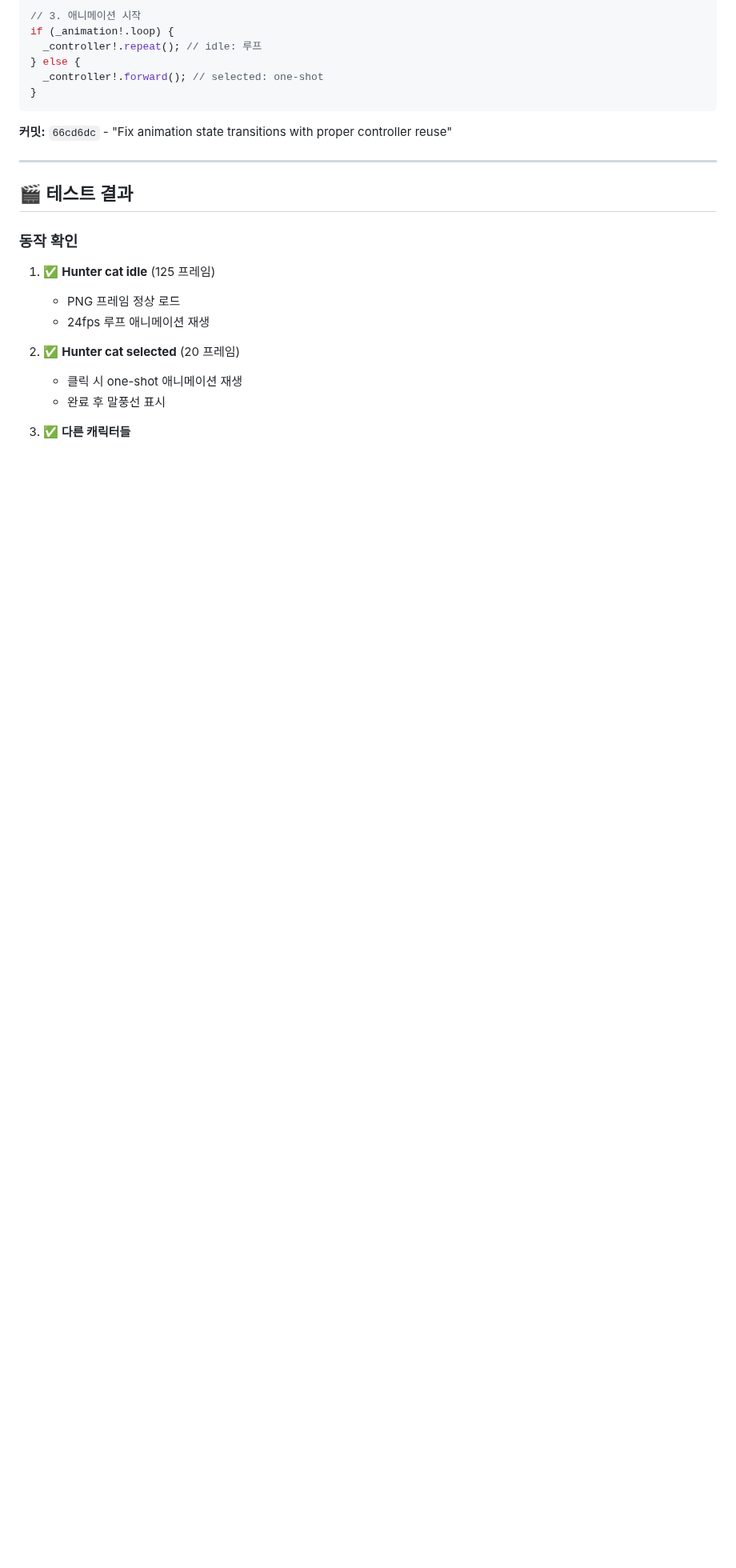
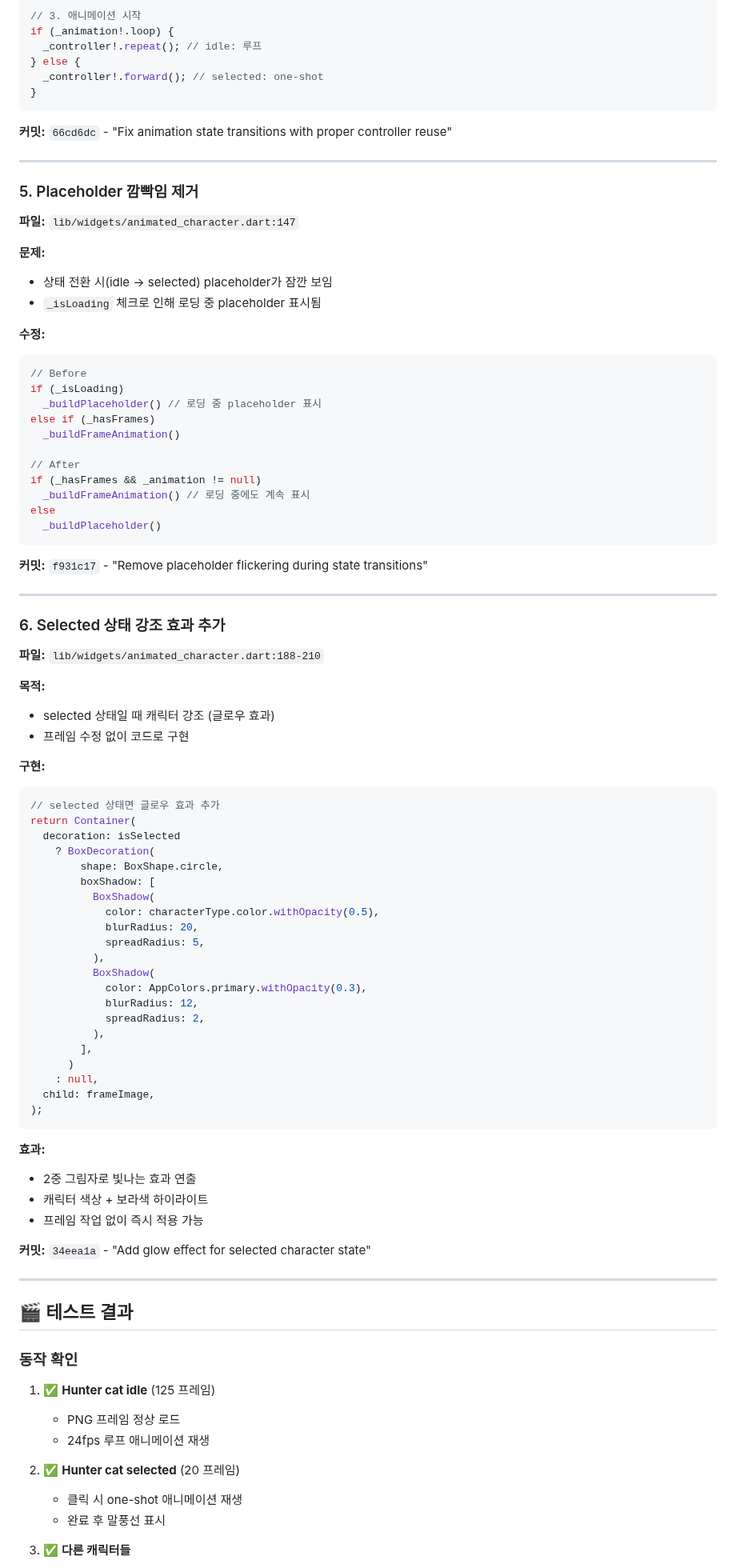
Before and after one commit to tei-young/your_money_pet, a Markdown page: docs/DEVELOPMENT_LOG.md, the part around the change. Shown at 80% size. Drawn GitHub-style; blank space fills up the shorter version.

Commit message:
Document placeholder removal and glow effect implementation
- Add section 5: Placeholder flickering removal
- Add section 6: Selected state glow effect
- Update completion status in all documentation files
- Include technical implementation details and commit references

````diff
--- a/docs/DEVELOPMENT_LOG.md
+++ b/docs/DEVELOPMENT_LOG.md
@@ -105,6 +105,73 @@ if (_animation!.loop) {
 ```
 
 **커밋:** `66cd6dc` - "Fix animation state transitions with proper controller reuse"
+
+---
+
+### 5. Placeholder 깜빡임 제거
+**파일:** `lib/widgets/animated_character.dart:147`
+
+**문제:**
+- 상태 전환 시(idle → selected) placeholder가 잠깐 보임
+- `_isLoading` 체크로 인해 로딩 중 placeholder 표시됨
+
+**수정:**
+```dart
+// Before
+if (_isLoading)
+  _buildPlaceholder() // 로딩 중 placeholder 표시
+else if (_hasFrames)
+  _buildFrameAnimation()
+
+// After
+if (_hasFrames && _animation != null)
+  _buildFrameAnimation() // 로딩 중에도 계속 표시
+else
+  _buildPlaceholder()
+```
+
+**커밋:** `f931c17` - "Remove placeholder flickering during state transitions"
+
+---
+
+### 6. Selected 상태 강조 효과 추가
+**파일:** `lib/widgets/animated_character.dart:188-210`
+
+**목적:**
+- selected 상태일 때 캐릭터 강조 (글로우 효과)
+- 프레임 수정 없이 코드로 구현
+
+**구현:**
+```dart
+// selected 상태면 글로우 효과 추가
+return Container(
+  decoration: isSelected
+    ? BoxDecoration(
+        shape: BoxShape.circle,
+        boxShadow: [
+          BoxShadow(
+            color: characterType.color.withOpacity(0.5),
+            blurRadius: 20,
+            spreadRadius: 5,
+          ),
+          BoxShadow(
+            color: AppColors.primary.withOpacity(0.3),
+            blurRadius: 12,
+            spreadRadius: 2,
+          ),
+        ],
+      )
+    : null,
+  child: frameImage,
+);
+```
+
+**효과:**
+- 2중 그림자로 빛나는 효과 연출
+- 캐릭터 색상 + 보라색 하이라이트
+- 프레임 작업 없이 즉시 적용 가능
+
+**커밋:** `34eea1a` - "Add glow effect for selected character state"
 
 ---
 
````
Also changed, not shown: docs/ANIMATION_UPDATE_2025-12-13.md (+7 -1 lines), docs/TODO.md (+2 -0 lines).
